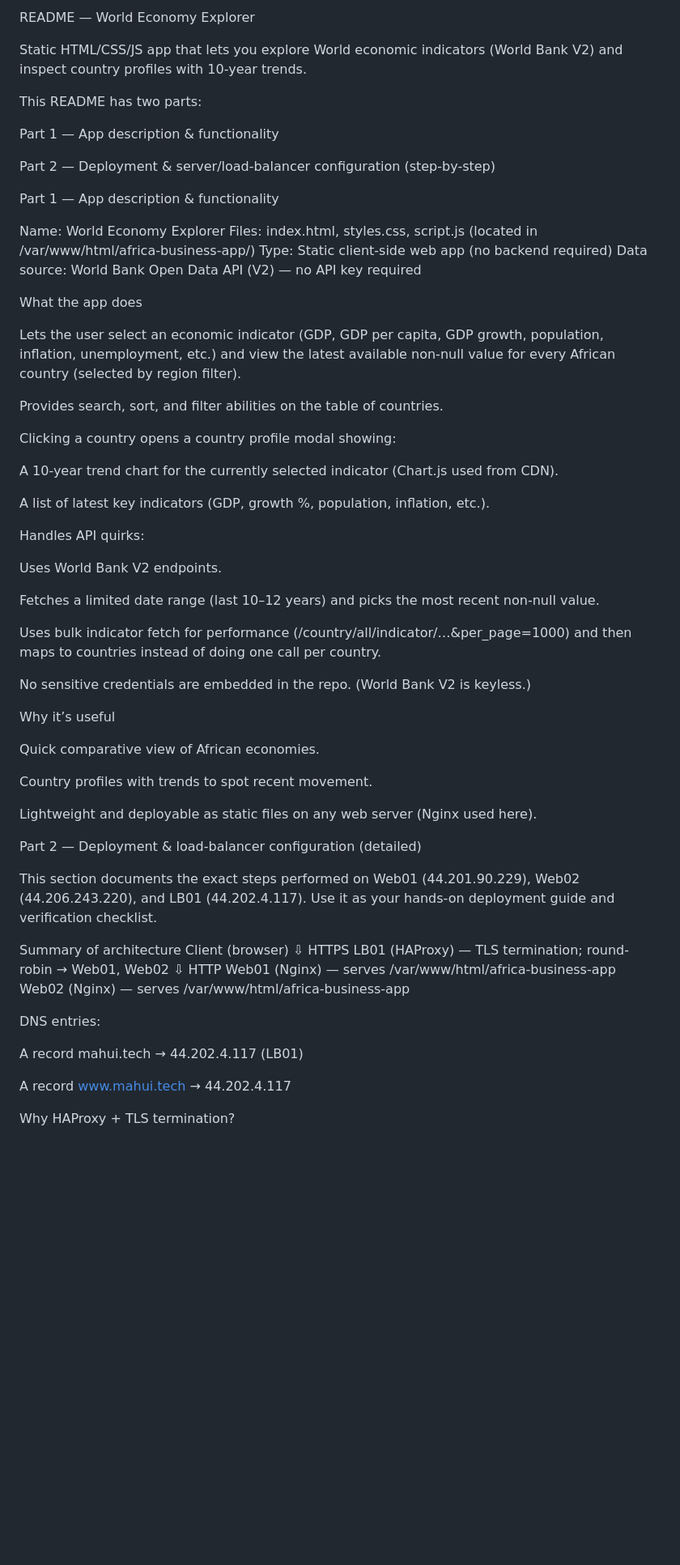
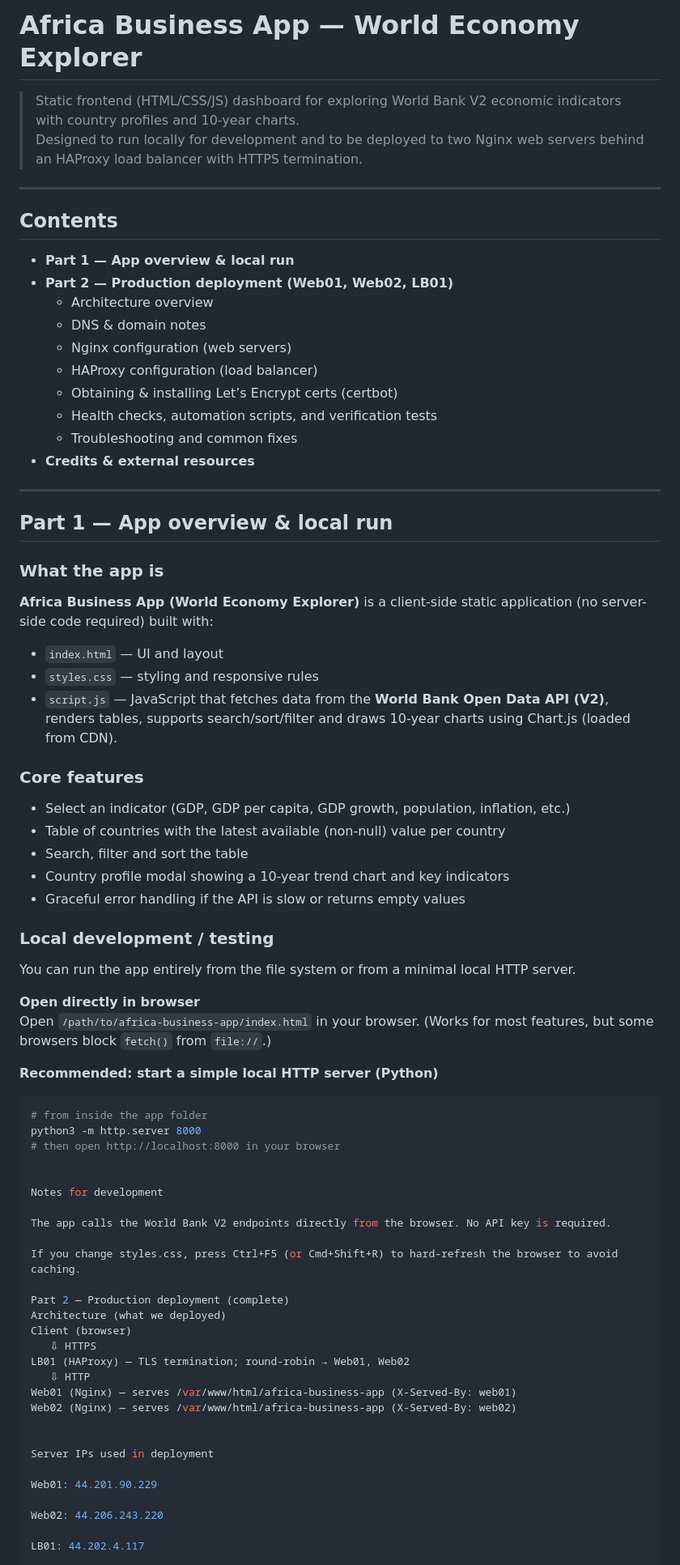
Before and after one commit to Kiguru-Alu/africa-business-app, a Markdown page: README.md, the part around one of its changes. Shown at 81% size. Drawn GitHub-style; blank space fills up the shorter version.

Commit message:
Updating documentation file

````diff
--- a/README.md
+++ b/README.md
@@ -1,68 +1,75 @@
-README — World Economy Explorer
+# Africa Business App — World Economy Explorer
 
-Static HTML/CSS/JS app that lets you explore World economic indicators (World Bank V2) and inspect country profiles with 10-year trends.
+> Static frontend (HTML/CSS/JS) dashboard for exploring World Bank V2 economic indicators with country profiles and 10-year charts.
+> Designed to run locally for development and to be deployed to two Nginx web servers behind an HAProxy load balancer with HTTPS termination.
 
-This README has two parts:
+---
 
-Part 1 — App description & functionality
+## Contents
 
-Part 2 — Deployment & server/load-balancer configuration (step-by-step)
+- **Part 1 — App overview & local run**
+- **Part 2 — Production deployment (Web01, Web02, LB01)**
+  - Architecture overview
+  - DNS & domain notes
+  - Nginx configuration (web servers)
+  - HAProxy configuration (load balancer)
+  - Obtaining & installing Let’s Encrypt certs (certbot)
+  - Health checks, automation scripts, and verification tests
+  - Troubleshooting and common fixes
+- **Credits & external resources**
 
-Part 1 — App description & functionality
+---
 
-Name: World Economy Explorer
-Files: index.html, styles.css, script.js (located in /var/www/html/africa-business-app/)
-Type: Static client-side web app (no backend required)
-Data source: World Bank Open Data API (V2) — no API key required
+## Part 1 — App overview & local run
 
-What the app does
+### What the app is
+**Africa Business App (World Economy Explorer)** is a client-side static application (no server-side code required) built with:
 
-Lets the user select an economic indicator (GDP, GDP per capita, GDP growth, population, inflation, unemployment, etc.) and view the latest available non-null value for every African country (selected by region filter).
+- `index.html` — UI and layout
+- `styles.css` — styling and responsive rules
+- `script.js` — JavaScript that fetches data from the **World Bank Open Data API (V2)**, renders tables, supports search/sort/filter and draws 10-year charts using Chart.js (loaded from CDN).
 
-Provides search, sort, and filter abilities on the table of countries.
+### Core features
+- Select an indicator (GDP, GDP per capita, GDP growth, population, inflation, etc.)
+- Table of countries with the latest available (non-null) value per country
+- Search, filter and sort the table
+- Country profile modal showing a 10-year trend chart and key indicators
+- Graceful error handling if the API is slow or returns empty values
 
-Clicking a country opens a country profile modal showing:
+### Local development / testing
+You can run the app entirely from the file system or from a minimal local HTTP server.
 
-A 10-year trend chart for the currently selected indicator (Chart.js used from CDN).
+**Open directly in browser**
+Open `/path/to/africa-business-app/index.html` in your browser. (Works for most features, but some browsers block `fetch()` from `file://`.)
 
-A list of latest key indicators (GDP, growth %, population, inflation, etc.).
+**Recommended: start a simple local HTTP server (Python)**
+```bash
+# from inside the app folder
+python3 -m http.server 8000
+# then open http://localhost:8000 in your browser
 
-Handles API quirks:
 
-Uses World Bank V2 endpoints.
+Notes for development
 
-Fetches a limited date range (last 10–12 years) and picks the most recent non-null value.
+The app calls the World Bank V2 endpoints directly from the browser. No API key is required.
 
-Uses bulk indicator fetch for performance (/country/all/indicator/…&per_page=1000) and then maps to countries instead of doing one call per country.
+If you change styles.css, press Ctrl+F5 (or Cmd+Shift+R) to hard-refresh the browser to avoid caching.
 
-No sensitive credentials are embedded in the repo. (World Bank V2 is keyless.)
-
-Why it’s useful
-
-Quick comparative view of African economies.
-
-Country profiles with trends to spot recent movement.
-
-Lightweight and deployable as static files on any web server (Nginx used here).
-
-Part 2 — Deployment & load-balancer configuration (detailed)
-
-This section documents the exact steps performed on Web01 (44.201.90.229), Web02 (44.206.243.220), and LB01 (44.202.4.117). Use it as your hands-on deployment guide and verification checklist.
-
-Summary of architecture
+Part 2 — Production deployment (complete)
+Architecture (what we deployed)
 Client (browser)
    ⇩ HTTPS
 LB01 (HAProxy) — TLS termination; round-robin → Web01, Web02
    ⇩ HTTP
-Web01 (Nginx) — serves /var/www/html/africa-business-app
-Web02 (Nginx) — serves /var/www/html/africa-business-app
+Web01 (Nginx) — serves /var/www/html/africa-business-app (X-Served-By: web01)
+Web02 (Nginx) — serves /var/www/html/africa-business-app (X-Served-By: web02)
 
 
-DNS entries:
+Server IPs used in deployment
 
-A record mahui.tech → 44.202.4.117 (LB01)
+Web01: 44.201.90.229
 
-A record www.mahui.tech → 44.202.4.117
+Web02: 44.206.243.220
 
-Why HAProxy + TLS termination?
+LB01: 44.202.4.117
 
````
Also changed, not shown: other parts of README.md (+215 -97 lines).
